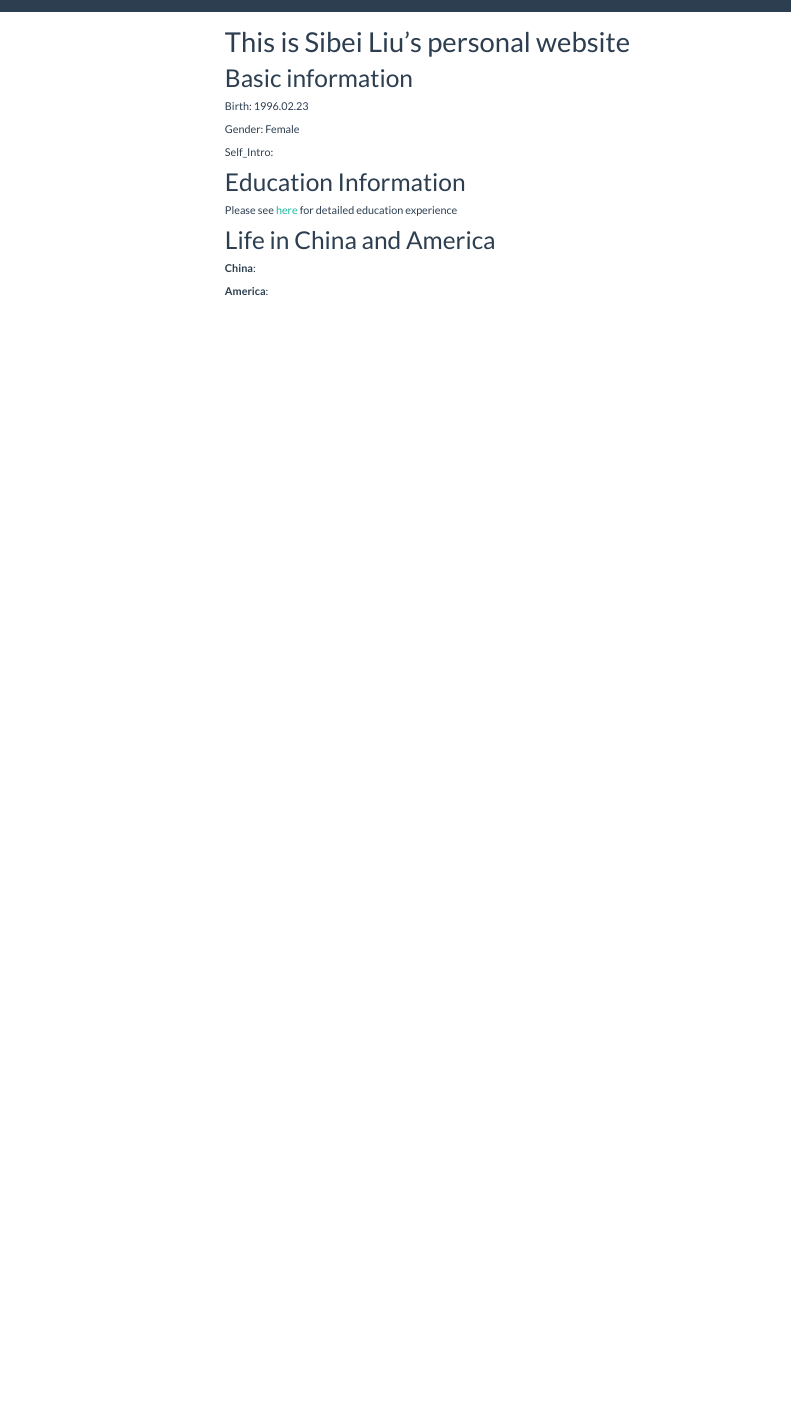
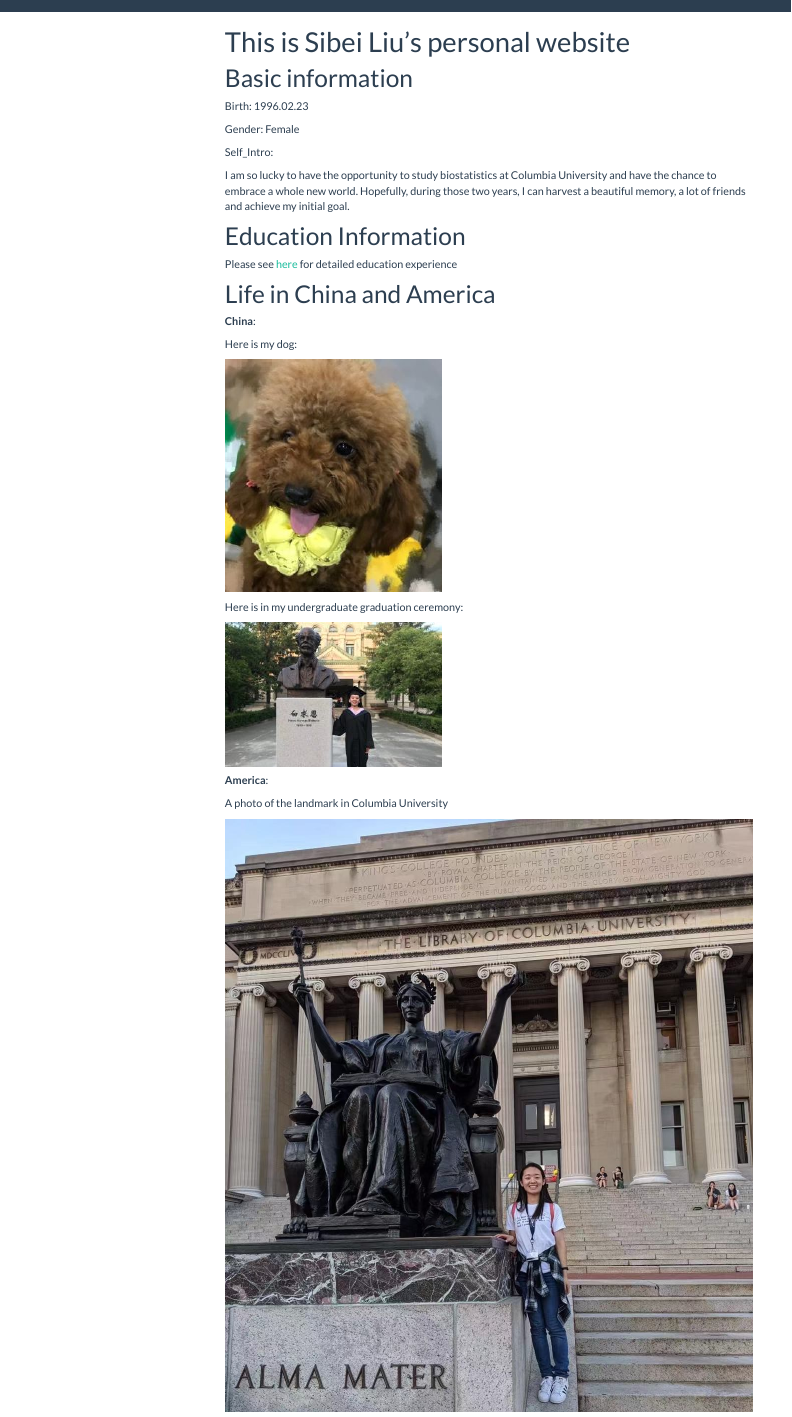
Before and after one commit to Sibeiliu/p8105_hw4_sl4660.github.io, an R Markdown document (index.Rmd): the page in a window 1100 px wide, from its top. The pictures show the output file index.html that the author committed with the source, opened offline; library style sheets and scripts come from the installed R packages; menus at the side of the page are left out.

Commit message:
Add a self-introduction part and the pictures

```diff
--- a/index.Rmd
+++ b/index.Rmd
@@ -13,9 +13,7 @@ Gender: Female
 
 Self_Intro:
 
-
-
-
+I am so lucky to have the opportunity to study biostatistics at Columbia University and have the chance to embrace a whole new world. Hopefully, during those two years, I can harvest a beautiful memory, a lot of friends and achieve my initial goal.
 
 
 # Education Information
@@ -27,4 +25,18 @@ Self_Intro:
 
 **China**:
 
+Here is my dog:
+
+
+![](image/mypuppy4.jpg)
+
+Here is in my undergraduate graduation ceremony:
+
+
+![](image/graduation2.jpg)
+
 **America**:
+
+A photo of the landmark in Columbia University
+
+![](image/maincampus3.jpg)
```
Also changed, not shown: image/graduation1.jpg (added), image/graduation2.jpg (added), image/maincampus2.jpg (added), image/maincampus3.jpg (added), image/mypuppy2.jpg (added), image/mypuppy3.jpg (added), image/mypuppy4.jpg (added), index.html.
